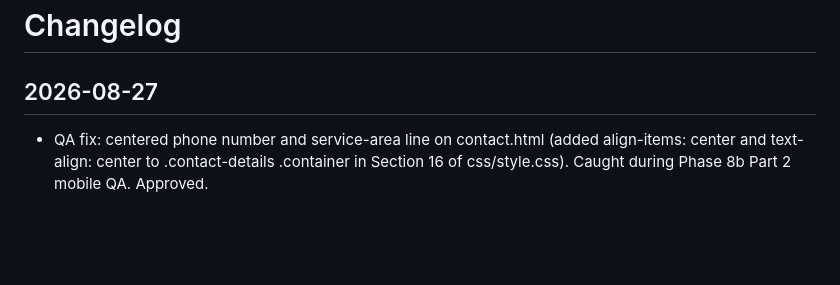
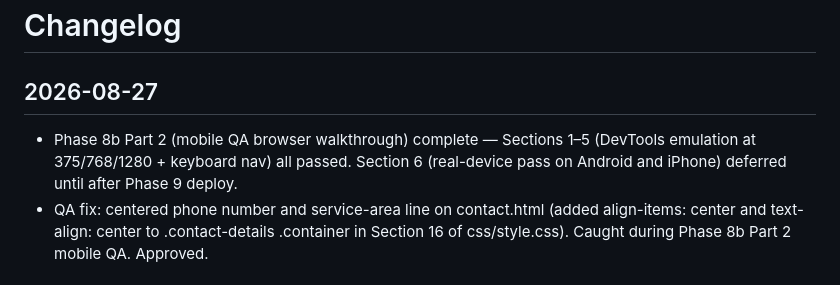
Before and after one commit to idahojoe/cornerstone-site, a Markdown page: CHANGELOG.md, the part around the change. Drawn GitHub-style; blank space fills up the shorter version.

```diff
--- a/CHANGELOG.md
+++ b/CHANGELOG.md
@@ -1,6 +1,7 @@
 # Changelog
 
 ## 2026-08-27
+- Phase 8b Part 2 (mobile QA browser walkthrough) complete — Sections 1–5 (DevTools emulation at 375/768/1280 + keyboard nav) all passed. Section 6 (real-device pass on Android and iPhone) deferred until after Phase 9 deploy.
 - QA fix: centered phone number and service-area line on contact.html (added align-items: center and text-align: center to .contact-details .container in Section 16 of css/style.css). Caught during Phase 8b Part 2 mobile QA. Approved.
 
 ## 2026-08-26
```
Also changed, not shown: STATUS.md (+6 -4 lines).
